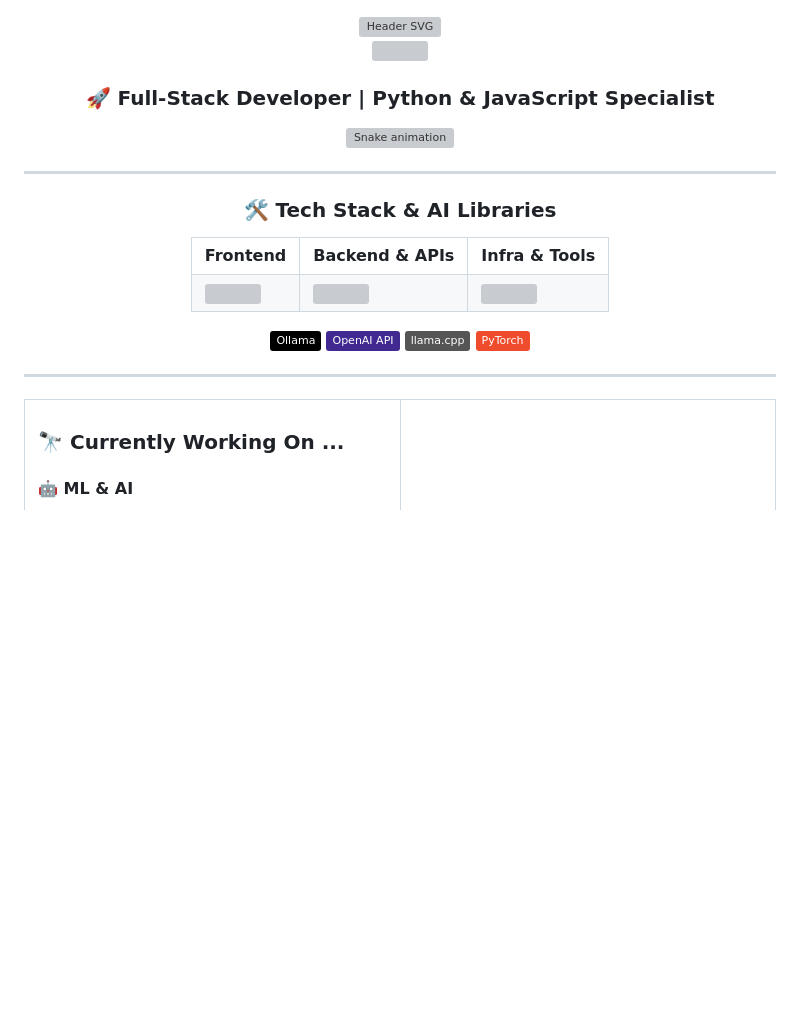
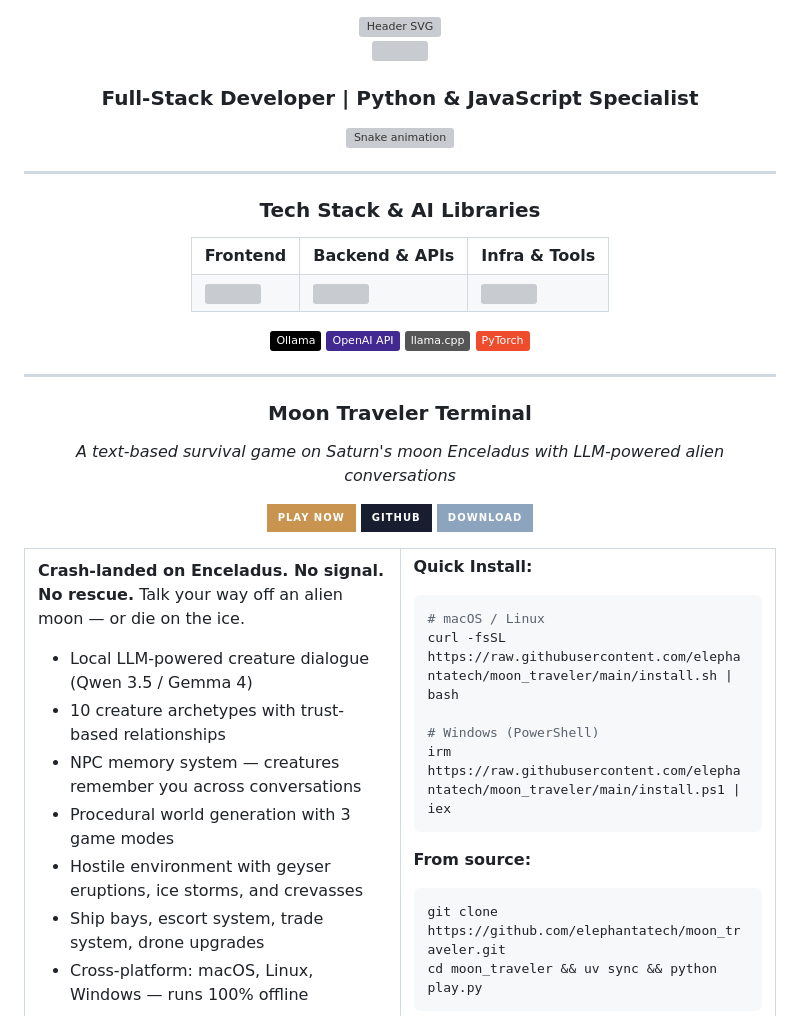
Before and after one commit to elephantatech/elephantatech, a Markdown page: readme.md, the part around one of its changes. Rendered like a GitHub page; badges without logos; blank space fills up the shorter version; grey boxes are pictures that could not be loaded.

Commit message:
feat: add Moon Traveler Terminal to profile — LLM survival game with NPC memory
AI-assisted development

````diff
--- a/readme.md
+++ b/readme.md
@@ -2,7 +2,7 @@
   <img src="https://readme-typing-svg.herokuapp.com?font=Fira+Code&size=40&pause=1000&color=3670A0&center=true&vCenter=true&width=700&height=100&lines=Vivek+Mistry;Full+Stack+Developer;AI+%26+Infrastructure+Explorer" alt="Header SVG" />
   <br />
   <img src="https://github.com/elephantatech/elephantatech/blob/master/IMG_0753.JPG?raw=true" height="250" style="border-radius: 50%; margin: 20px 0;" />
-  <h3>🚀 Full-Stack Developer | Python & JavaScript Specialist</h3>
+  <h3>Full-Stack Developer | Python & JavaScript Specialist</h3>
 
   <p align="center">
     <img src="https://raw.githubusercontent.com/elephantatech/elephantatech/output/github-contribution-grid-snake.svg" alt="Snake animation" />
@@ -12,7 +12,7 @@
 <hr />
 
 <div align="center">
-  <h3>🛠️ Tech Stack & AI Libraries</h3>
+  <h3>Tech Stack & AI Libraries</h3>
 
   <table border="0">
     <tr>
@@ -37,8 +37,46 @@
 
 <hr />
 
+<div align="center">
+  <h3>Moon Traveler Terminal</h3>
+  <p><i>A text-based survival game on Saturn's moon Enceladus with LLM-powered alien conversations</i></p>
+  <p>
+    <a href="https://elephantatech.github.io/moon_traveler/"><img src="https://img.shields.io/badge/Play_Now-c89450?style=for-the-badge" /></a>
+    <a href="https://github.com/elephantatech/moon_traveler"><img src="https://img.shields.io/badge/GitHub-181d30?style=for-the-badge&logo=github&logoColor=white" /></a>
+    <a href="https://github.com/elephantatech/moon_traveler/releases"><img src="https://img.shields.io/badge/Download-8ca4be?style=for-the-badge" /></a>
+  </p>
+</div>
+
 <table border="0" width="100%">
 <tr>
 <td width="50%" valign="top">
-<h3>🔭 Currently Working On ...</h3>
-<h4>🤖 ML & AI</h4>
+
+**Crash-landed on Enceladus. No signal. No rescue.** Talk your way off an alien moon — or die on the ice.
+
+- Local LLM-powered creature dialogue (Qwen 3.5 / Gemma 4)
+- 10 creature archetypes with trust-based relationships
+- NPC memory system — creatures remember you across conversations
+- Procedural world generation with 3 game modes
+- Hostile environment with geyser eruptions, ice storms, and crevasses
+- Ship bays, escort system, trade system, drone upgrades
+- Cross-platform: macOS, Linux, Windows — runs 100% offline
+
+</td>
+<td width="50%" valign="top">
+
+**Quick Install:**
+
+```bash
+# macOS / Linux
+curl -fsSL https://raw.githubusercontent.com/elephantatech/moon_traveler/main/install.sh | bash
+
+# Windows (PowerShell)
+irm https://raw.githubusercontent.com/elephantatech/moon_traveler/main/install.ps1 | iex
+```
+
+**From source:**
+```bash
+git clone https://github.com/elephantatech/moon_traveler.git
+cd moon_traveler && uv sync && python play.py
+```
+
````
Also changed, not shown: other parts of readme.md (+28 -16 lines).
